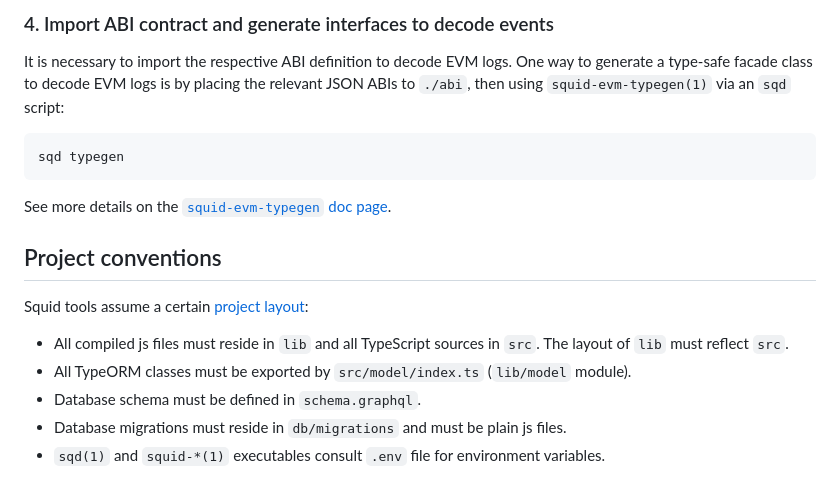
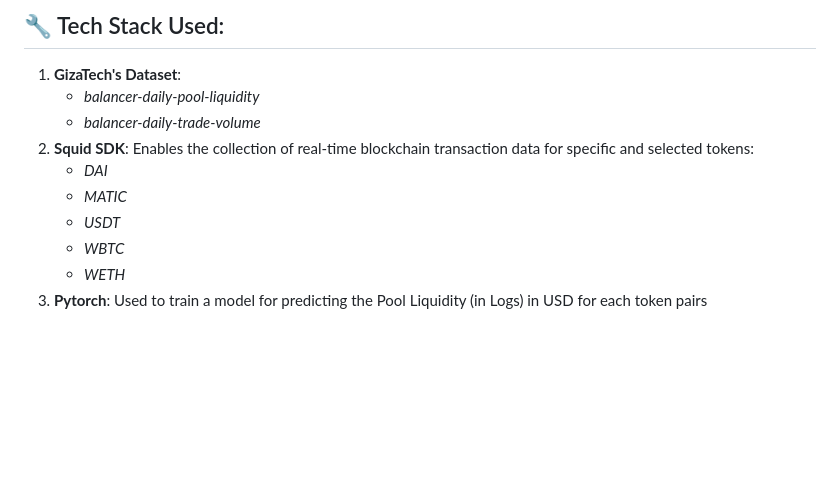
Before and after one commit to datotakuboi/Squid-Torch-AI, a Markdown page: README.md, the part around the change printed below. GitHub-like rendering; blank space fills up the shorter version.

````diff
--- a/README.md
+++ b/README.md
@@ -78,20 +34,11 @@ See [docs on database migrations](https://docs.subsquid.io/store/postgres/db-mig
-### 4. Import ABI contract and generate interfaces to decode events
-
-It is necessary to import the respective ABI definition to decode EVM logs. One way to generate a type-safe facade class to decode EVM logs is by placing the relevant JSON ABIs to `./abi`, then using `squid-evm-typegen(1)` via an `sqd` script:
-
-```bash
-sqd typegen
-```
-
-See more details on the [`squid-evm-typegen` doc page](https://docs.subsquid.io/evm-indexing/squid-evm-typegen).
-
-## Project conventions
-
-Squid tools assume a certain [project layout](https://docs.subsquid.io/basics/squid-structure):
-
-* All compiled js files must reside in `lib` and all TypeScript sources in `src`.
-The layout of `lib` must reflect `src`.
-* All TypeORM classes must be exported by `src/model/index.ts` (`lib/model` module).
-* Database schema must be defined in `schema.graphql`.
-* Database migrations must reside in `db/migrations` and must be plain js files.
-* `sqd(1)` and `squid-*(1)` executables consult `.env` file for environment variables.
+## 🔧 Tech Stack Used:
+1) **GizaTech's Dataset**:
+    - _balancer-daily-pool-liquidity_
+    - _balancer-daily-trade-volume_
+2) **Squid SDK**: Enables the collection of real-time blockchain transaction data for specific and selected tokens:
+    - _DAI_
+    - _MATIC_
+    - _USDT_
+    - _WBTC_
+    - _WETH_
+3) **Pytorch**: Used to train a model for predicting the Pool Liquidity (in Logs) in USD for each token pairs
````
Also changed, not shown: other parts of README.md (+20 -64 lines).
